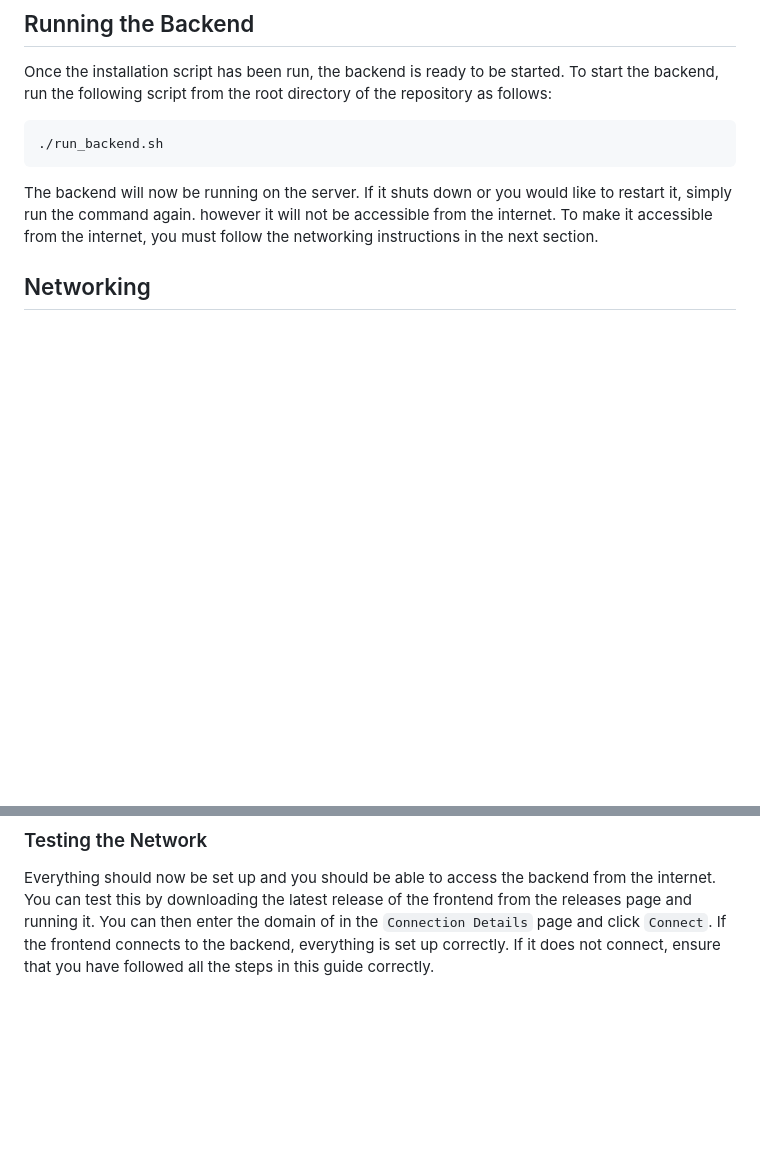
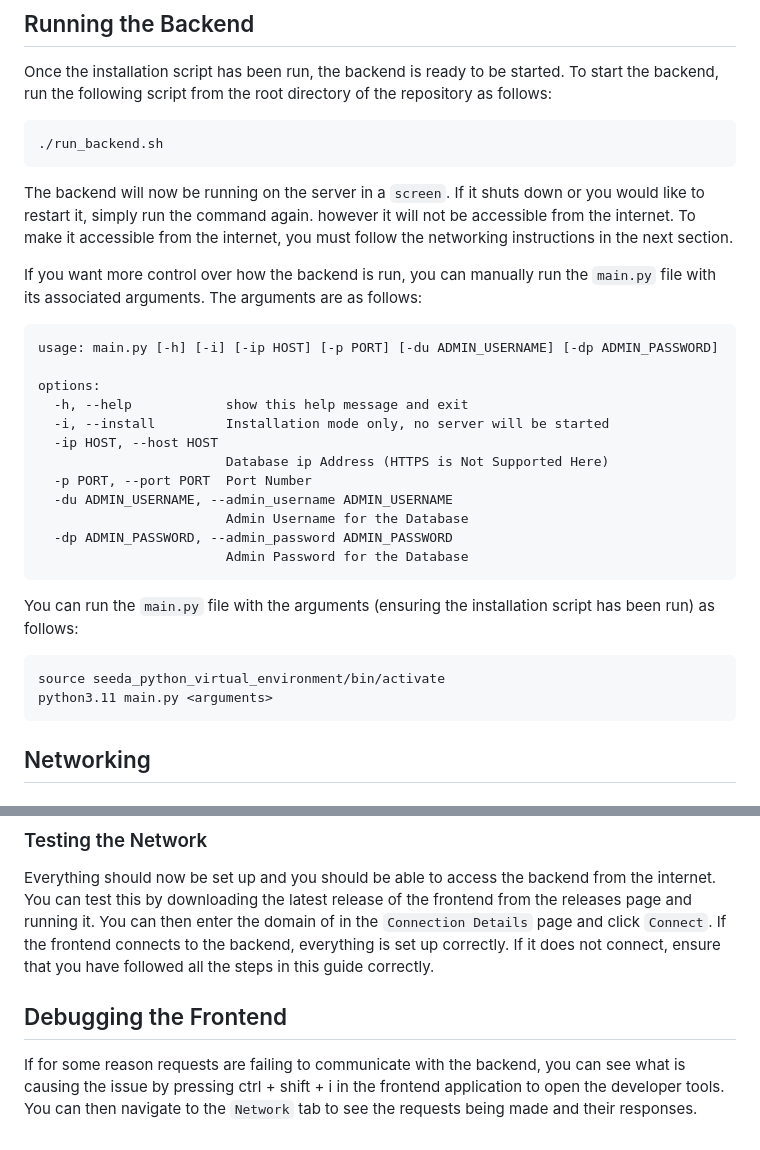
Before and after one commit to noahsub/Aspenlog, a Markdown page: guide.md, 2 parts joined by grey strips. GitHub-like rendering; blank space fills up the shorter version.

Commit message:
Docs: Added information on how to debug the frontend if needed to guide.md

````diff
--- a/guide.md
+++ b/guide.md
@@ -36,9 +36,34 @@ script from the root directory of the repository as follows:
 ```bash
 ./run_backend.sh
 ```
-The backend will now be running on the server. If it shuts down or you would like to restart it, simply run the command
-again. however it will not be accessible from the internet. To make it accessible from the internet, you must follow
+The backend will now be running on the server in a `screen`. If it shuts down or you would like to restart it, simply run
+the command again. however it will not be accessible from the internet. To make it accessible from the internet, you must follow
 the networking instructions in the next section.
+
+If you want more control over how the backend is run, you can manually run the `main.py` file with its associated
+arguments. The arguments are as follows:
+
+```
+usage: main.py [-h] [-i] [-ip HOST] [-p PORT] [-du ADMIN_USERNAME] [-dp ADMIN_PASSWORD]
+
+options:
+  -h, --help            show this help message and exit
+  -i, --install         Installation mode only, no server will be started
+  -ip HOST, --host HOST
+                        Database ip Address (HTTPS is Not Supported Here)
+  -p PORT, --port PORT  Port Number
+  -du ADMIN_USERNAME, --admin_username ADMIN_USERNAME
+                        Admin Username for the Database
+  -dp ADMIN_PASSWORD, --admin_password ADMIN_PASSWORD
+                        Admin Password for the Database
+```
+
+You can run the `main.py` file with the arguments (ensuring the installation script has been run) as follows:
+
+```bash
+source seeda_python_virtual_environment/bin/activate
+python3.11 main.py <arguments>
+```
 
 ## Networking
 ### Server Firewall
@@ -132,3 +157,8 @@ Everything should now be set up and you should be able to access the backend fro
 downloading the latest release of the frontend from the releases page and running it. You can then enter the domain of
 in the `Connection Details` page and click `Connect`. If the frontend connects to the backend, everything is set up
 correctly. If it does not connect, ensure that you have followed all the steps in this guide correctly.
+
+## Debugging the Frontend
+If for some reason requests are failing to communicate with the backend, you can see what is causing the issue by
+pressing ctrl + shift + i in the frontend application to open the developer tools. You can then navigate to the
+`Network` tab to see the requests being made and their responses.
````
